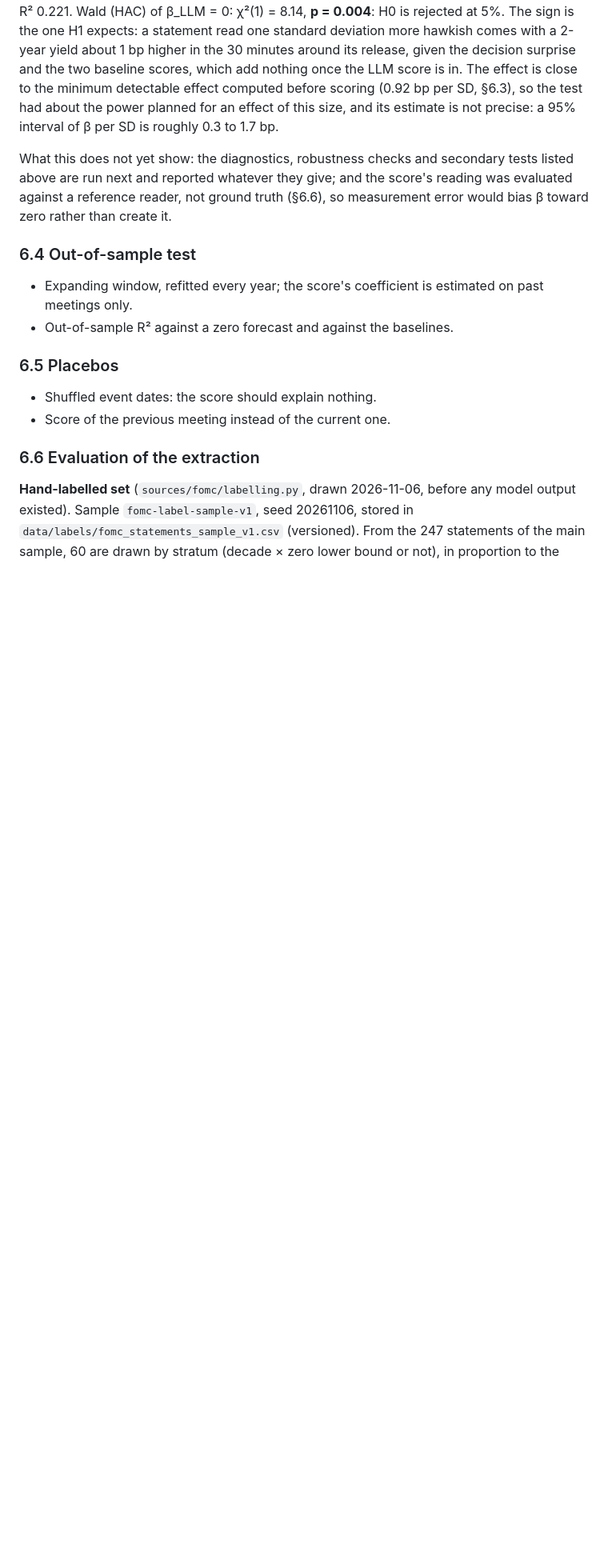
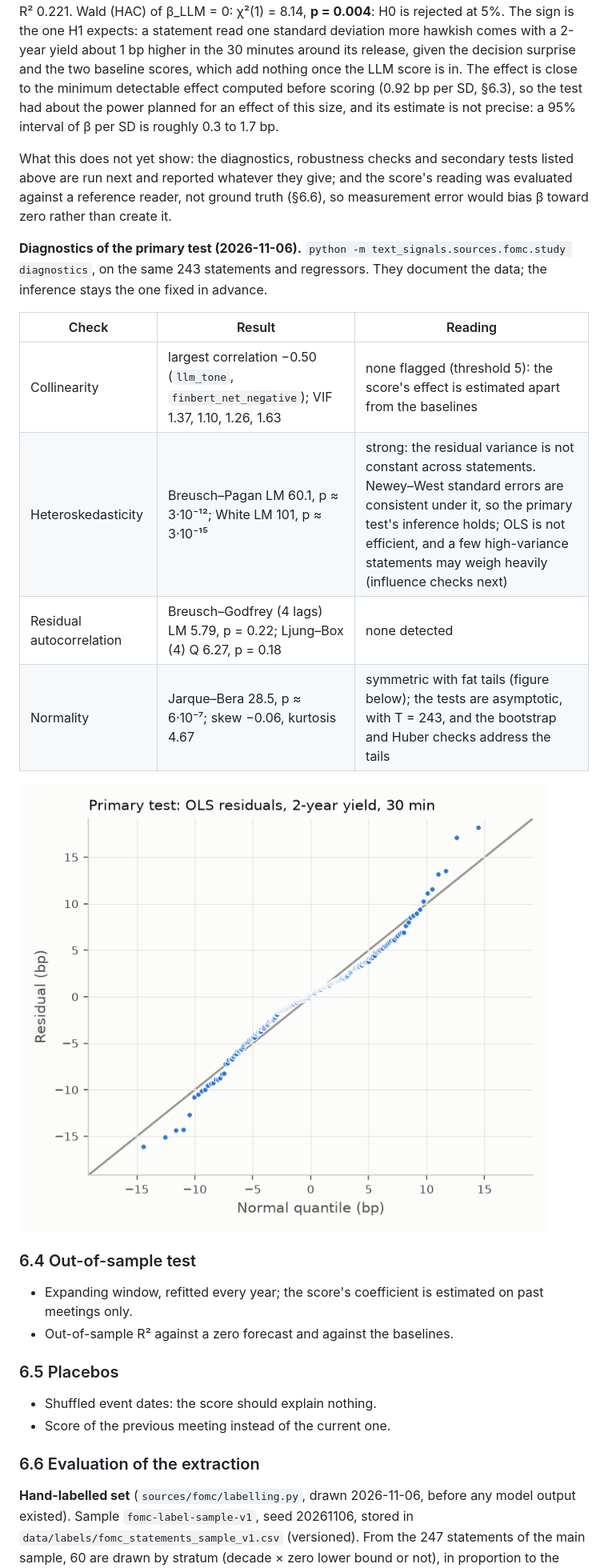
Before and after one commit to HadrienT/text-signals, a Markdown page: docs/case-studies/fomc.md, the part around one of its changes. Shown at 80% size. Drawn GitHub-style; pictures changed too: docs/case-studies/figures/fomc_primary_qq.png (added); blank space fills up the shorter version.

Commit message:
Diagnostics of the primary test, with the QQ-plot of its residuals

```diff
--- a/docs/case-studies/fomc.md
+++ b/docs/case-studies/fomc.md
@@ -724,6 +724,19 @@ above are run next and reported whatever they give; and the score's reading was
 against a reference reader, not ground truth (§6.6), so measurement error would bias β toward
 zero rather than create it.
 
+**Diagnostics of the primary test (2026-11-06).** `python -m text_signals.sources.fomc.study
+diagnostics`, on the same 243 statements and regressors. They document the data; the inference
+stays the one fixed in advance.
+
+| Check | Result | Reading |
+|---|---|---|
+| Collinearity | largest correlation −0.50 (`llm_tone`, `finbert_net_negative`); VIF 1.37, 1.10, 1.26, 1.63 | none flagged (threshold 5): the score's effect is estimated apart from the baselines |
+| Heteroskedasticity | Breusch–Pagan LM 60.1, p ≈ 3·10⁻¹²; White LM 101, p ≈ 3·10⁻¹⁵ | strong: the residual variance is not constant across statements. Newey–West standard errors are consistent under it, so the primary test's inference holds; OLS is not efficient, and a few high-variance statements may weigh heavily (influence checks next) |
+| Residual autocorrelation | Breusch–Godfrey (4 lags) LM 5.79, p = 0.22; Ljung–Box (4) Q 6.27, p = 0.18 | none detected |
+| Normality | Jarque–Bera 28.5, p ≈ 6·10⁻⁷; skew −0.06, kurtosis 4.67 | symmetric with fat tails (figure below); the tests are asymptotic, with T = 243, and the bootstrap and Huber checks address the tails |
+
+![QQ-plot of the primary test's residuals](figures/fomc_primary_qq.png)
+
 ### 6.4 Out-of-sample test
 
 - Expanding window, refitted every year; the score's coefficient is estimated on past meetings
```
Also changed, not shown: other parts of docs/case-studies/fomc.md (+1 -0 lines), 1 other file.
